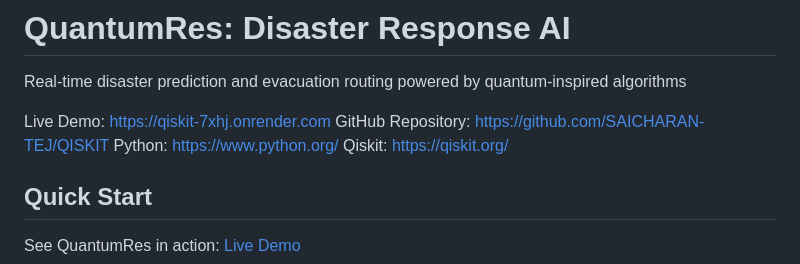
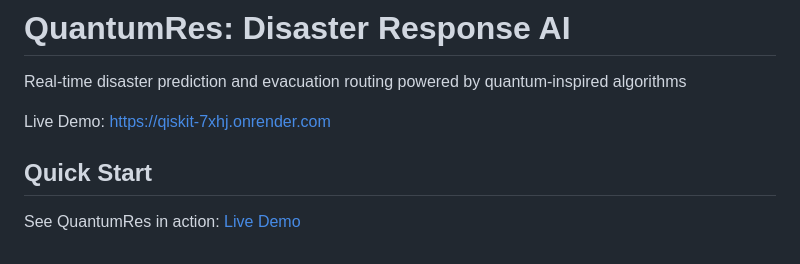
Before and after one commit to SAICHARAN-TEJ/QISKIT, a Markdown page: README.md, the part around the change. Rendered like a GitHub page.

Commit message:
Update README: removed GitHub, Python, and Qiskit links from header

```diff
--- a/README.md
+++ b/README.md
@@ -3,9 +3,6 @@
 Real-time disaster prediction and evacuation routing powered by quantum-inspired algorithms
 
 Live Demo: https://qiskit-7xhj.onrender.com
-GitHub Repository: https://github.com/SAICHARAN-TEJ/QISKIT
-Python: https://www.python.org/
-Qiskit: https://qiskit.org/
 
 ## Quick Start
 
```
